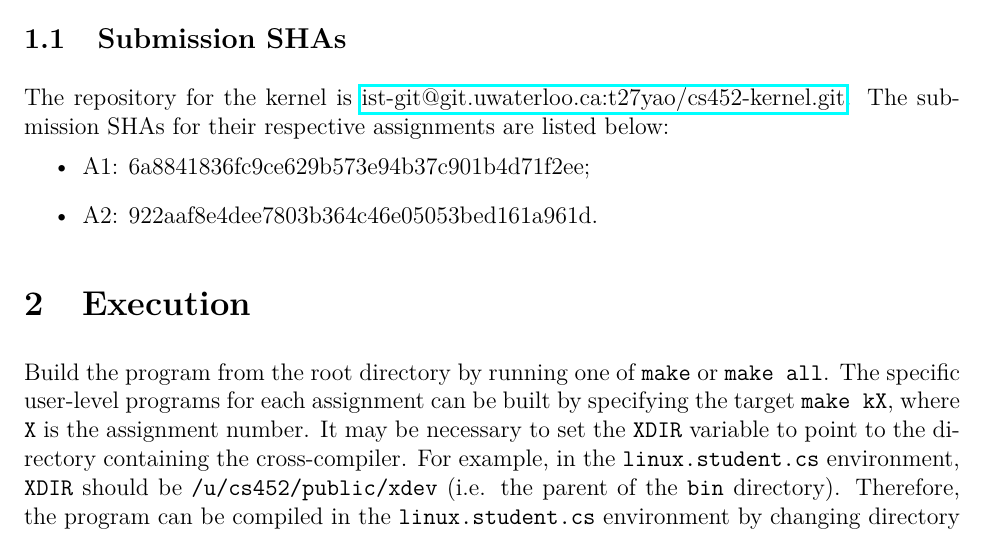
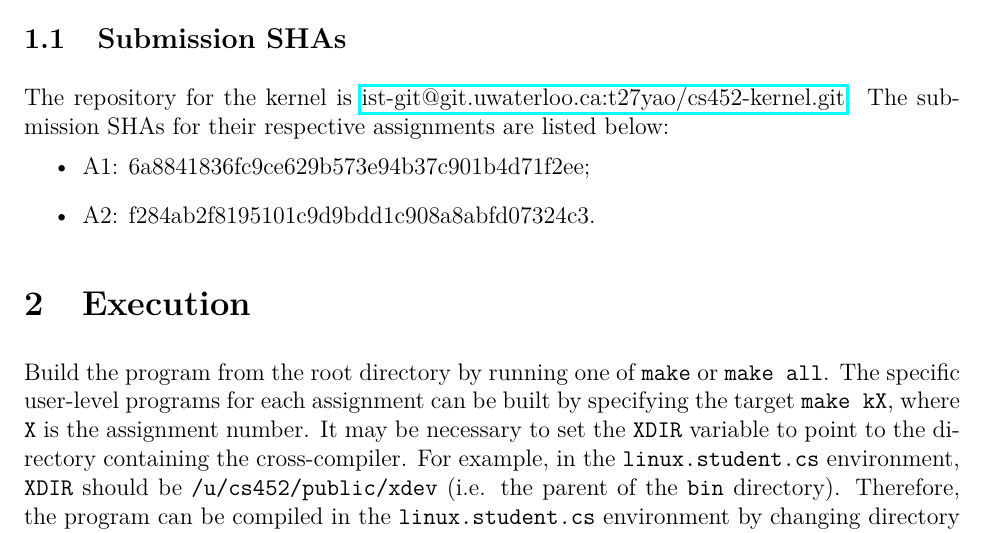
Before and after one commit to trevoryao/cs452-kernel, a LaTeX document (docs/k2/k2.tex): part of page 3 of 12, cut so that both start at the same text. Compiled offline with pdfLaTeX.

Commit message:
update k2 submission sha

```diff
--- a/docs/k2/k2.tex
+++ b/docs/k2/k2.tex
@@ -78,7 +78,7 @@
     The repository for the kernel is \href{https://git.uwaterloo.ca/t27yao/cs452-kernel}{ist-git@git.uwaterloo.ca:t27yao/cs452-kernel.git}. The submission SHAs for their respective assignments are listed below:
     \begin{itemize}
         \item A1: 6a8841836fc9ce629b573e94b37c901b4d71f2ee;
-        \item A2: 922aaf8e4dee7803b364c46e05053bed161a961d.
+        \item A2: f284ab2f8195101c9d9bdd1c908a8abfd07324c3.
     \end{itemize}
 
     \section{Execution}
```
Also changed, not shown: docs/k2/k2.pdf.
